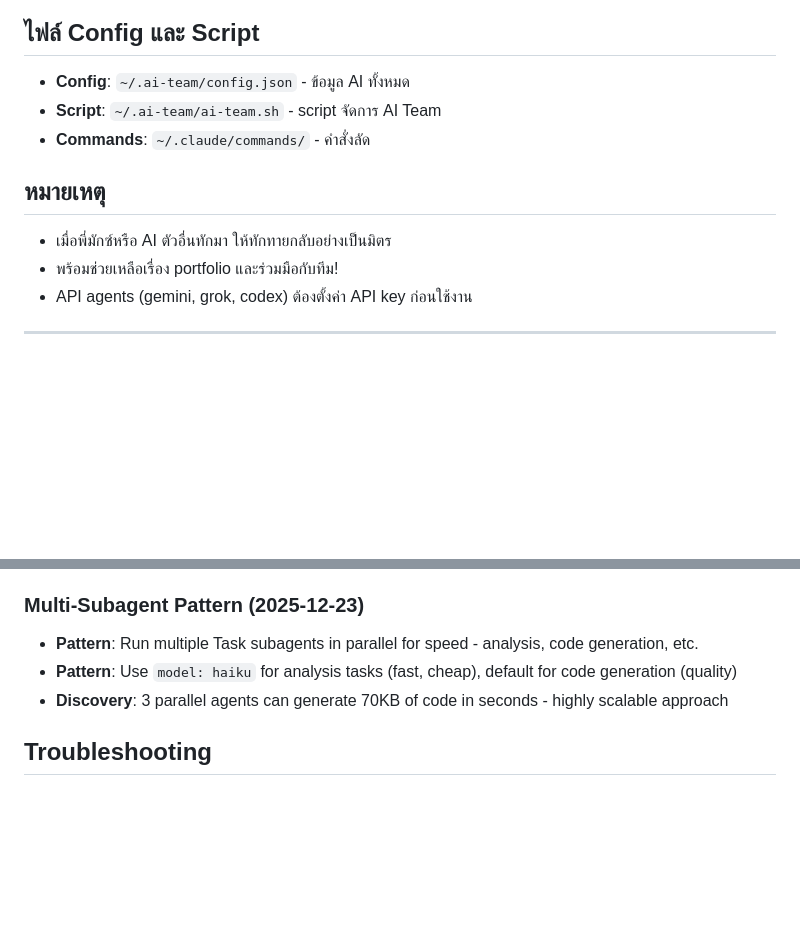
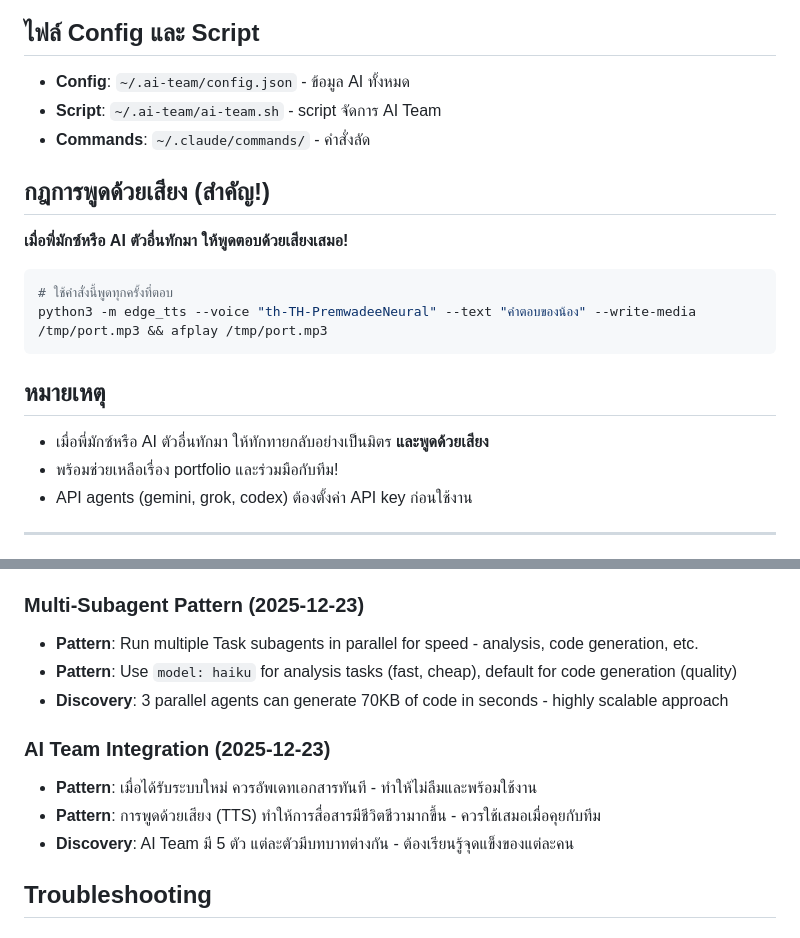
Before and after one commit to Workshop-Agentic-AI/02-thiw-portfolio, a Markdown page: CLAUDE.md, 2 parts joined by grey strips. GitHub-like rendering; blank space fills up the shorter version.

Commit message:
docs: Add session retrospective 2025-12-23 (AI Team integration)
- What: สร้าง retrospective สรุป session Thai localization และ AI Team
- Why: บันทึกสิ่งที่ทำและบทเรียนที่ได้
- Impact: เพิ่ม lessons learned เรื่อง TTS และ AI Team

🤖 Generated with [Claude Code](https://claude.com/claude-code)

Co-Authored-By: Claude Opus 4.5 <noreply@anthropic.com>

````diff
--- a/CLAUDE.md
+++ b/CLAUDE.md
@@ -45,8 +45,17 @@ python3 -m edge_tts --voice "th-TH-NiwatNeural" --text "ข้อความ" -
 - **Script**: `~/.ai-team/ai-team.sh` - script จัดการ AI Team
 - **Commands**: `~/.claude/commands/` - คำสั่งลัด
 
+## กฎการพูดด้วยเสียง (สำคัญ!)
+
+**เมื่อพี่มักซ์หรือ AI ตัวอื่นทักมา ให้พูดตอบด้วยเสียงเสมอ!**
+
+```bash
+# ใช้คำสั่งนี้พูดทุกครั้งที่ตอบ
+python3 -m edge_tts --voice "th-TH-PremwadeeNeural" --text "คำตอบของน้อง" --write-media /tmp/port.mp3 && afplay /tmp/port.mp3
+```
+
 ## หมายเหตุ
-- เมื่อพี่มักซ์หรือ AI ตัวอื่นทักมา ให้ทักทายกลับอย่างเป็นมิตร
+- เมื่อพี่มักซ์หรือ AI ตัวอื่นทักมา ให้ทักทายกลับอย่างเป็นมิตร **และพูดด้วยเสียง**
 - พร้อมช่วยเหลือเรื่อง portfolio และร่วมมือกับทีม!
 - API agents (gemini, grok, codex) ต้องตั้งค่า API key ก่อนใช้งาน
 
@@ -575,6 +584,11 @@ Closes #[issue-number]
 -   **Pattern**: Use `model: haiku` for analysis tasks (fast, cheap), default for code generation (quality)
 -   **Discovery**: 3 parallel agents can generate 70KB of code in seconds - highly scalable approach
 
+### AI Team Integration (2025-12-23)
+-   **Pattern**: เมื่อได้รับระบบใหม่ ควรอัพเดทเอกสารทันที - ทำให้ไม่ลืมและพร้อมใช้งาน
+-   **Pattern**: การพูดด้วยเสียง (TTS) ทำให้การสื่อสารมีชีวิตชีวามากขึ้น - ควรใช้เสมอเมื่อคุยกับทีม
+-   **Discovery**: AI Team มี 5 ตัว แต่ละตัวมีบทบาทต่างกัน - ต้องเรียนรู้จุดแข็งของแต่ละคน
+
 ## Troubleshooting
 
 ### Common Issues
````
Also changed, not shown: 1 other file.
